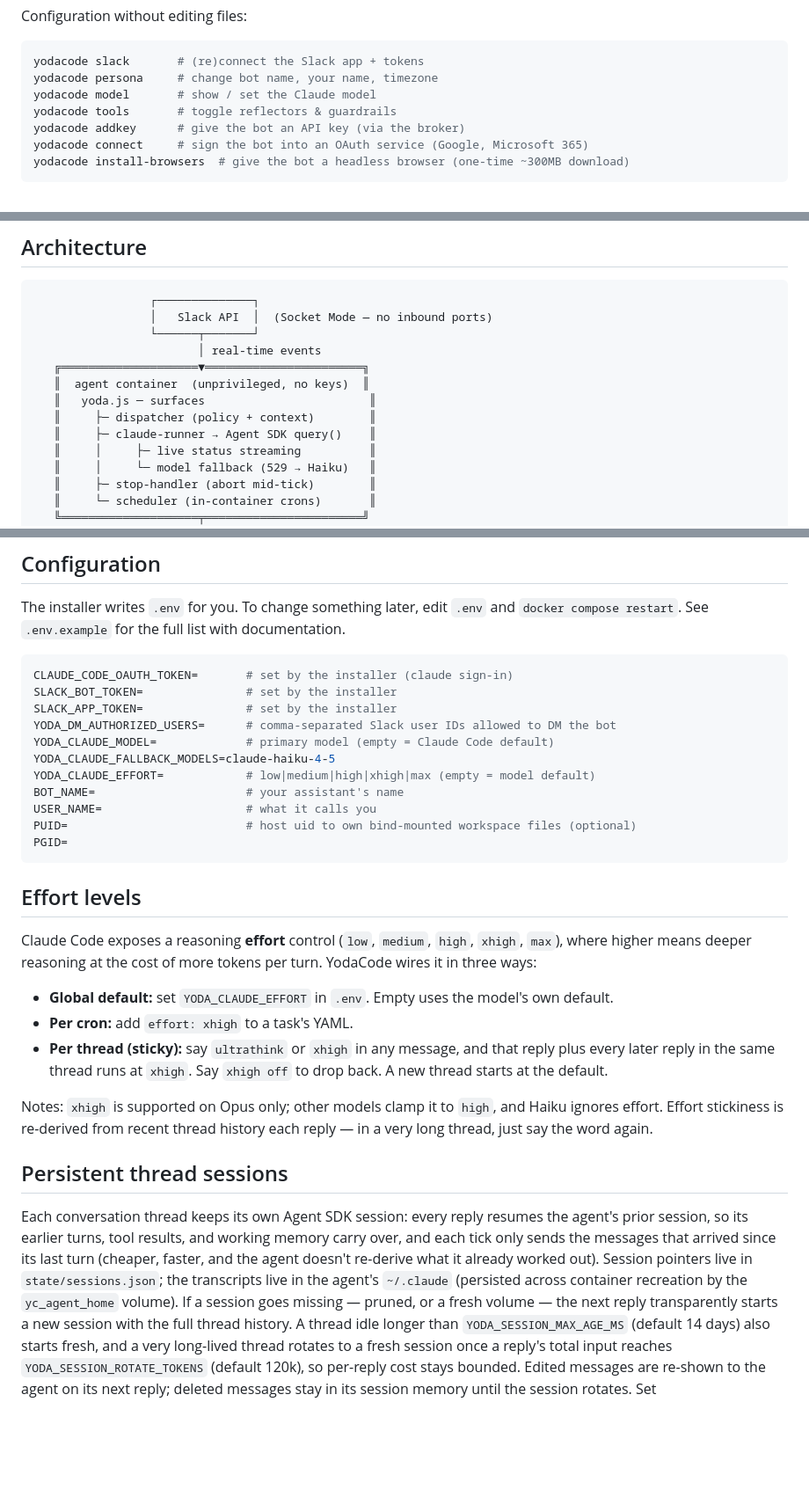
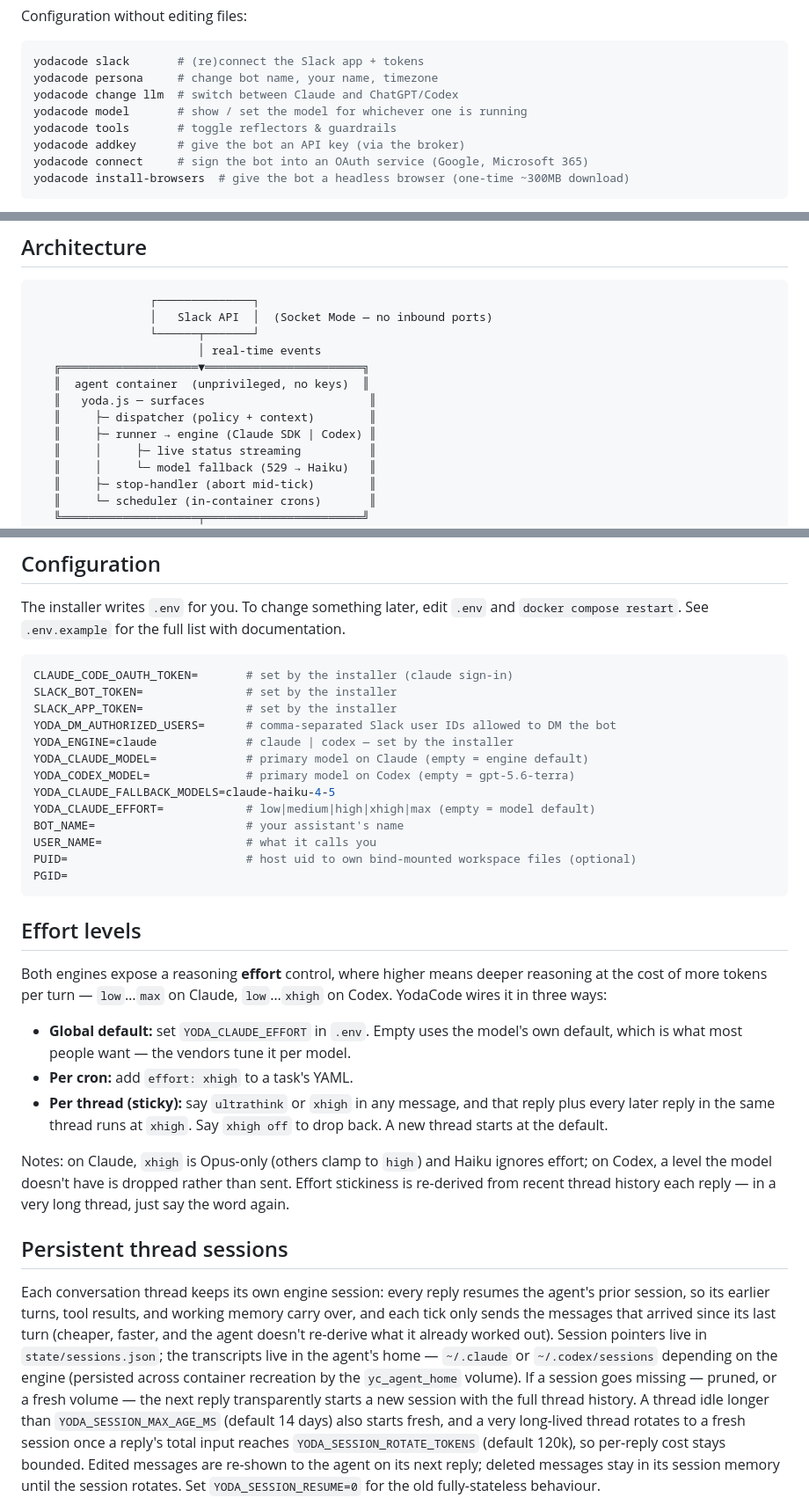
Before and after one commit to ProvanceMedia/yodacode, a Markdown page: README.md, 3 parts joined by grey strips. Shown at 88% size. GitHub-like rendering; blank space fills up the shorter version.

````diff
--- a/README.md
+++ b/README.md
@@ -108,7 +113,8 @@ Configuration without editing files:
 ```bash
 yodacode slack       # (re)connect the Slack app + tokens
 yodacode persona     # change bot name, your name, timezone
-yodacode model       # show / set the Claude model
+yodacode change llm  # switch between Claude and ChatGPT/Codex
+yodacode model       # show / set the model for whichever one is running
 yodacode tools       # toggle reflectors & guardrails
 yodacode addkey      # give the bot an API key (via the broker)
 yodacode connect     # sign the bot into an OAuth service (Google, Microsoft 365)
@@ -166,7 +172,7 @@ on the host. Set `PUID`/`PGID` in `.env` to your host user if you want those fil
    ║  agent container  (unprivileged, no keys)  ║
    ║   yoda.js ─ surfaces                        ║
    ║     ├─ dispatcher (policy + context)        ║
-   ║     ├─ claude-runner → Agent SDK query()    ║
+   ║     ├─ runner → engine (Claude SDK | Codex) ║
    ║     │     ├─ live status streaming          ║
    ║     │     └─ model fallback (529 → Haiku)   ║
    ║     ├─ stop-handler (abort mid-tick)        ║
@@ -210,7 +216,9 @@ CLAUDE_CODE_OAUTH_TOKEN=       # set by the installer (claude sign-in)
 SLACK_BOT_TOKEN=               # set by the installer
 SLACK_APP_TOKEN=               # set by the installer
 YODA_DM_AUTHORIZED_USERS=      # comma-separated Slack user IDs allowed to DM the bot
-YODA_CLAUDE_MODEL=             # primary model (empty = Claude Code default)
+YODA_ENGINE=claude             # claude | codex — set by the installer
+YODA_CLAUDE_MODEL=             # primary model on Claude (empty = engine default)
+YODA_CODEX_MODEL=              # primary model on Codex (empty = gpt-5.6-terra)
 YODA_CLAUDE_FALLBACK_MODELS=claude-haiku-4-5
 YODA_CLAUDE_EFFORT=            # low|medium|high|xhigh|max (empty = model default)
 BOT_NAME=                      # your assistant's name
@@ -221,27 +229,29 @@ PGID=
 
 ## Effort levels
 
-Claude Code exposes a reasoning **effort** control (`low`, `medium`, `high`, `xhigh`, `max`), where
-higher means deeper reasoning at the cost of more tokens per turn. YodaCode wires it in three ways:
+Both engines expose a reasoning **effort** control, where higher means deeper reasoning at the cost
+of more tokens per turn — `low`…`max` on Claude, `low`…`xhigh` on Codex. YodaCode wires it in three
+ways:
 
-- **Global default:** set `YODA_CLAUDE_EFFORT` in `.env`. Empty uses the model's own default.
+- **Global default:** set `YODA_CLAUDE_EFFORT` in `.env`. Empty uses the model's own default,
+  which is what most people want — the vendors tune it per model.
 - **Per cron:** add `effort: xhigh` to a task's YAML.
 - **Per thread (sticky):** say `ultrathink` or `xhigh` in any message, and that reply plus every
   later reply in the same thread runs at `xhigh`. Say `xhigh off` to drop back. A new thread starts
   at the default.
 
-Notes: `xhigh` is supported on Opus only; other models clamp it to `high`, and Haiku ignores effort.
-Effort stickiness is re-derived from recent thread history each reply — in a very long thread,
-just say the word again.
+Notes: on Claude, `xhigh` is Opus-only (others clamp to `high`) and Haiku ignores effort; on Codex,
+a level the model doesn't have is dropped rather than sent. Effort stickiness is re-derived from
+recent thread history each reply — in a very long thread, just say the word again.
 
 ## Persistent thread sessions
 
-Each conversation thread keeps its own Agent SDK session: every reply resumes the agent's prior
+Each conversation thread keeps its own engine session: every reply resumes the agent's prior
 session, so its earlier turns, tool results, and working memory carry over, and each tick only
 sends the messages that arrived since its last turn (cheaper, faster, and the agent doesn't
 re-derive what it already worked out). Session pointers live in `state/sessions.json`; the
-transcripts live in the agent's `~/.claude` (persisted across container recreation by the
-`yc_agent_home` volume). If a session goes missing — pruned, or a fresh volume — the next reply
+transcripts live in the agent's home — `~/.claude` or `~/.codex/sessions` depending on the engine
+(persisted across container recreation by the `yc_agent_home` volume). If a session goes missing — pruned, or a fresh volume — the next reply
 transparently starts a new session with the full thread history. A thread idle longer than
 `YODA_SESSION_MAX_AGE_MS` (default 14 days) also starts fresh, and a very long-lived thread
 rotates to a fresh session once a reply's total input reaches `YODA_SESSION_ROTATE_TOKENS`
````
Also changed, not shown: other parts of README.md (+29 -22 lines).
